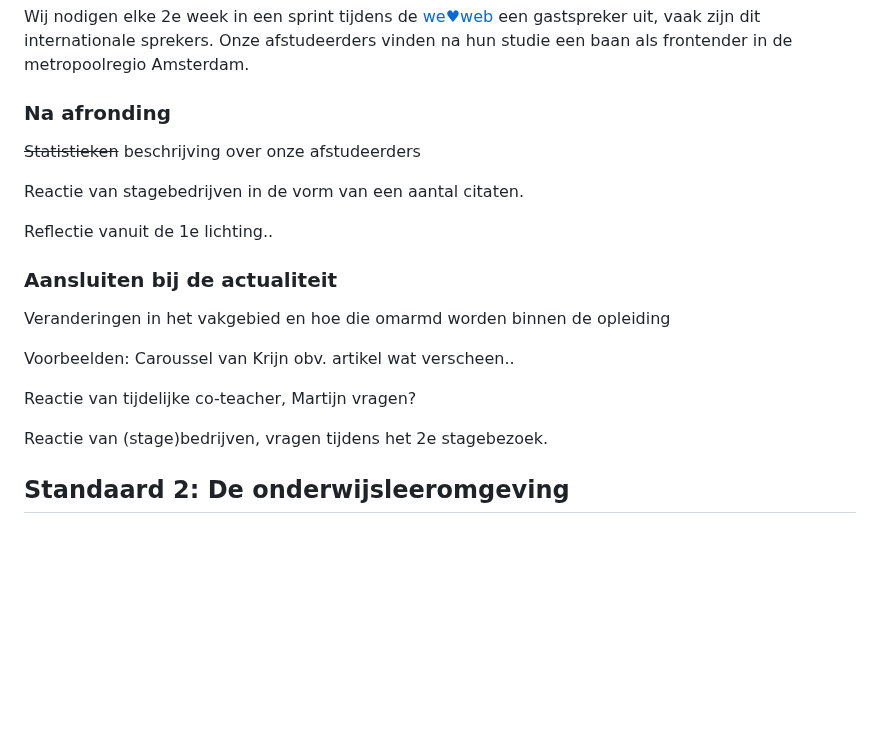
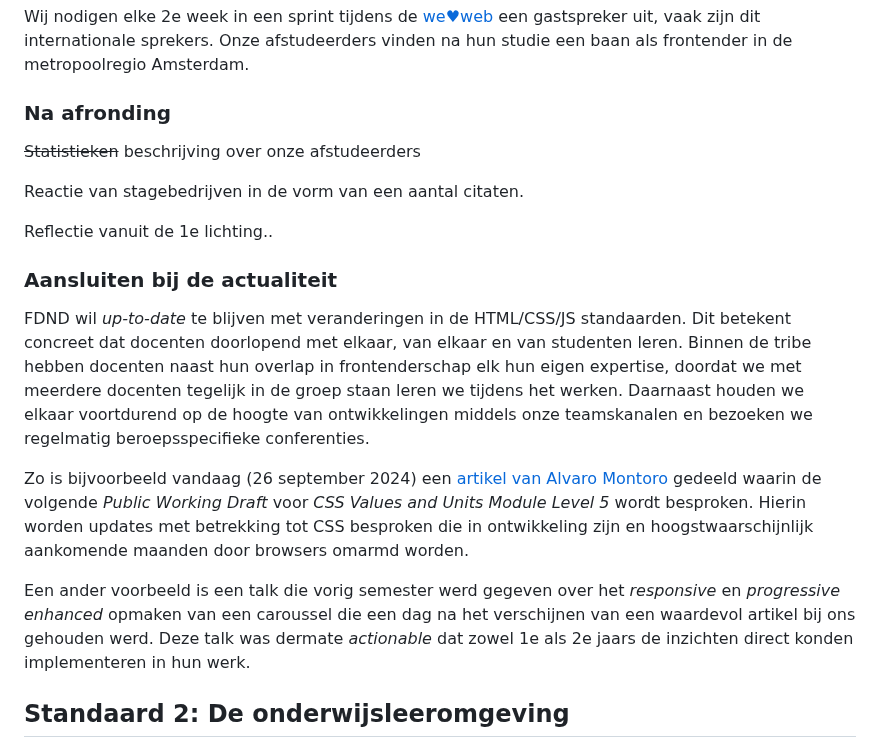
Before and after one commit to fdnd/docs.fdnd.nl, a Markdown page: docs/reflectie.md, the part around the change. GitHub-like rendering; blank space fills up the shorter version.

Commit message:
aansluiten bij de actualiteit

```diff
--- a/docs/reflectie.md
+++ b/docs/reflectie.md
@@ -42,6 +42,8 @@ Wij nodigen elke 2e week in een sprint tijdens de [we♥web](https://github.com/
 
 ### Na afronding
 
+
+
 ~~Statistieken~~ beschrijving over onze afstudeerders
 
 Reactie van stagebedrijven in de vorm van een aantal citaten.
@@ -50,13 +52,11 @@ Reflectie vanuit de 1e lichting..
 
 ### Aansluiten bij de actualiteit
 
-Veranderingen in het vakgebied en hoe die omarmd worden binnen de opleiding
+FDND wil *up-to-date* te blijven met veranderingen in de HTML/CSS/JS standaarden. Dit betekent concreet dat docenten doorlopend met elkaar, van elkaar en van studenten leren. Binnen de tribe hebben docenten naast hun overlap in frontenderschap elk hun eigen expertise, doordat we met meerdere docenten tegelijk in de groep staan leren we tijdens het werken. Daarnaast houden we elkaar voortdurend op de hoogte van ontwikkelingen middels onze teamskanalen en bezoeken we regelmatig beroepsspecifieke conferenties.
 
-Voorbeelden: Caroussel van Krijn obv. artikel wat verscheen..
+Zo is bijvoorbeeld vandaag (26 september 2024) een [artikel van Alvaro Montoro](https://alvaromontoro.com/blog/68062/new-values-and-functions-in-CSS) gedeeld waarin de volgende *Public Working Draft* voor *CSS Values and Units Module Level 5* wordt besproken. Hierin worden updates met betrekking tot CSS besproken die in ontwikkeling zijn en hoogstwaarschijnlijk aankomende maanden door browsers omarmd worden.
 
-Reactie van tijdelijke co-teacher, Martijn vragen?
-
-Reactie van (stage)bedrijven, vragen tijdens het 2e stagebezoek.
+Een ander voorbeeld is een talk die vorig semester werd gegeven over het *responsive* en *progressive enhanced* opmaken van een caroussel die een dag na het verschijnen van een waardevol artikel bij ons gehouden werd. Deze talk was dermate *actionable* dat zowel 1e als 2e jaars de inzichten direct konden implementeren in hun werk.
 
 ## Standaard 2: De onderwijs­leeromgeving
 
```
